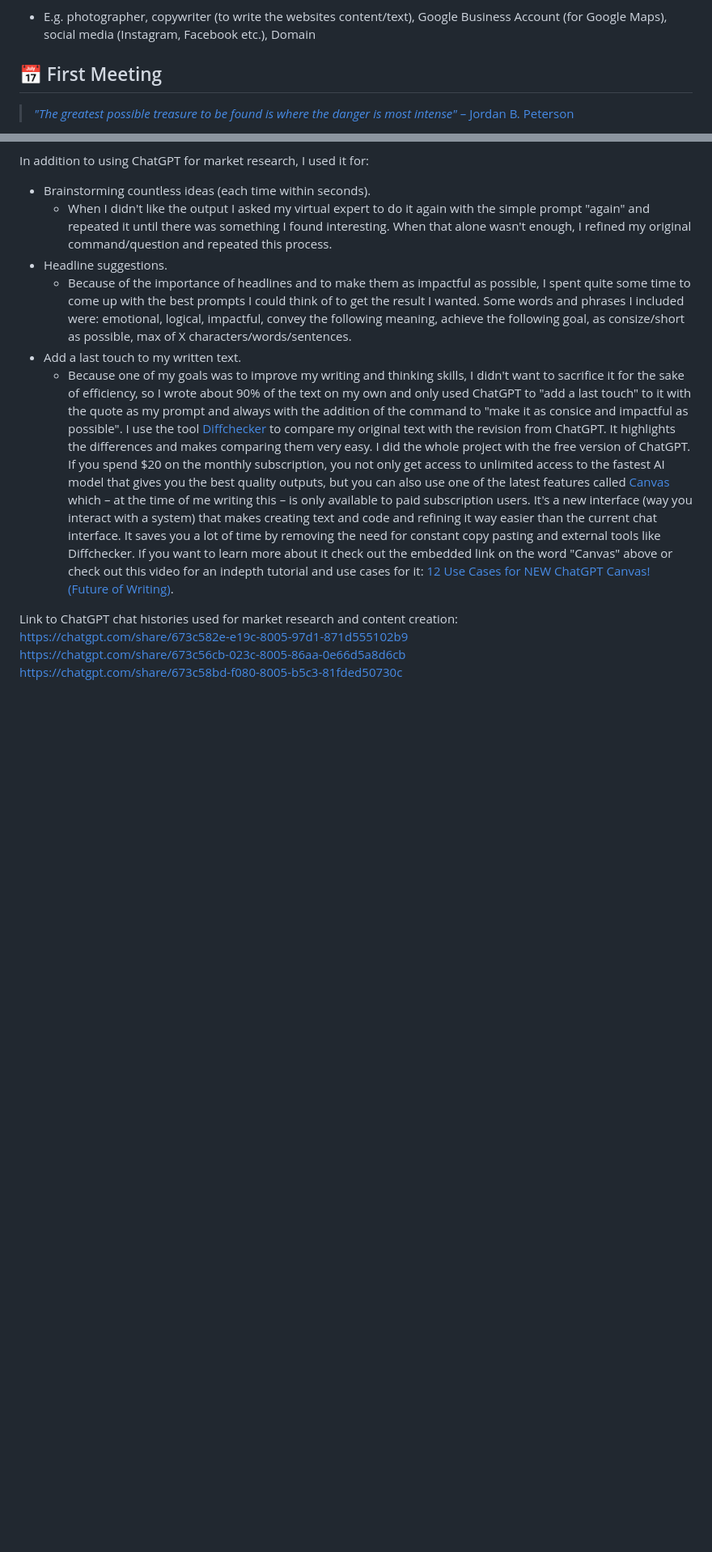
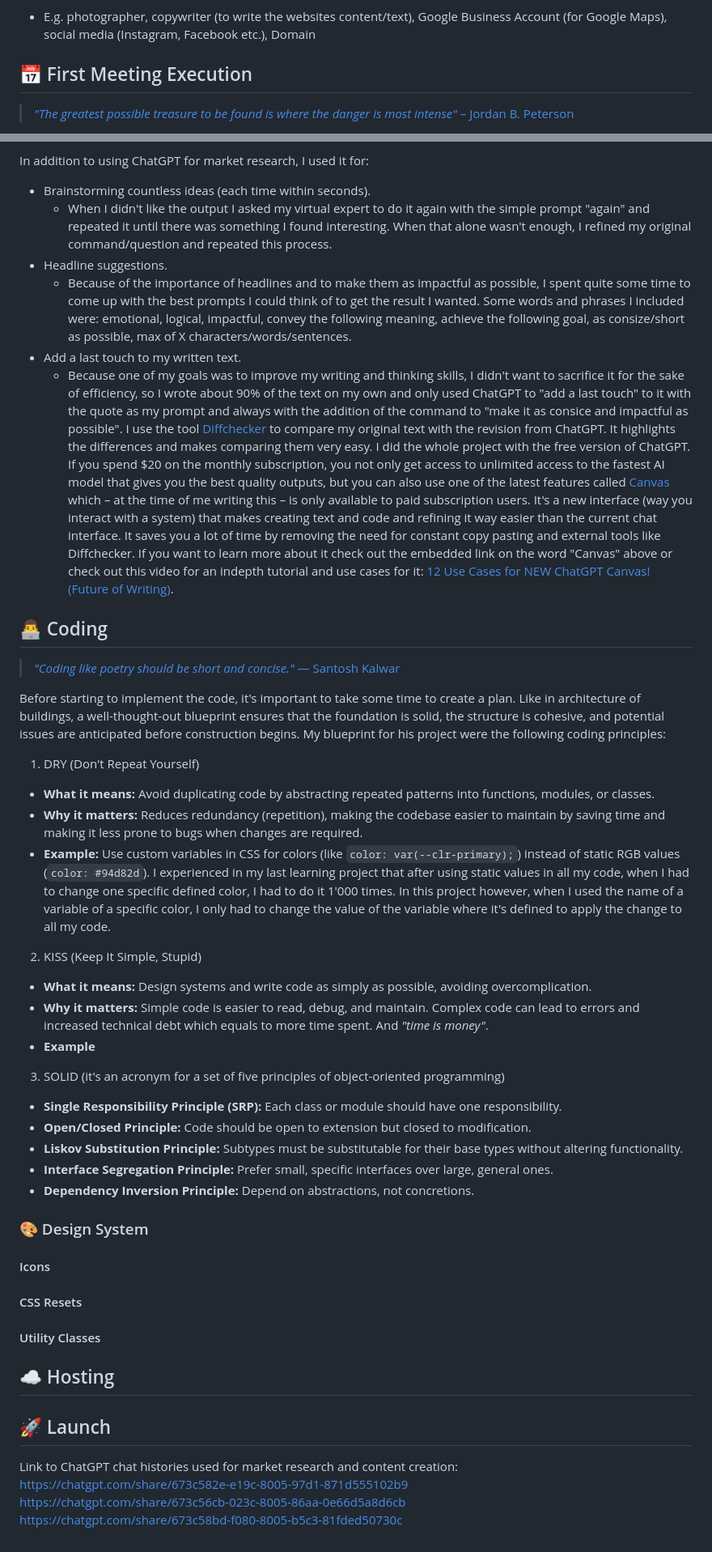
Before and after one commit to xMazzmax/coiffeur-seren, a Markdown page: README.md, 2 parts joined by grey strips. Shown at 81% size. Rendered like a GitHub page; blank space fills up the shorter version.

Commit message:
add coding part intro

```diff
--- a/README.md
+++ b/README.md
@@ -102,7 +102,7 @@ With the the total of 30 minutes of research – including my first impression a
 
 - E.g. photographer, copywriter (to write the websites content/text), Google Business Account (for Google Maps), social media (Instagram, Facebook etc.), Domain
 
-## 📅 First Meeting
+## 📅 First Meeting Execution
 
 > [_"The greatest possible treasure to be found is where the danger is most intense"_ – Jordan B. Peterson](https://youtube.com/shorts/W_1cF7zSens?si=pgeGW8RTi3COojjT)
 
@@ -356,6 +356,44 @@ In addition to using ChatGPT for market research, I used it for:
 - Add a last touch to my written text.
   - Because one of my goals was to improve my writing and thinking skills, I didn't want to sacrifice it for the sake of efficiency, so I wrote about 90% of the text on my own and only used ChatGPT to "add a last touch" to it with the quote as my prompt and always with the addition of the command to "make it as consice and impactful as possible". I use the tool [Diffchecker](https://www.diffchecker.com/) to compare my original text with the revision from ChatGPT. It highlights the differences and makes comparing them very easy. I did the whole project with the free version of ChatGPT. If you spend $20 on the monthly subscription, you not only get access to unlimited access to the fastest AI model that gives you the best quality outputs, but you can also use one of the latest features called [Canvas](https://openai.com/index/introducing-canvas/) which – at the time of me writing this – is only available to paid subscription users. It's a new interface (way you interact with a system) that makes creating text and code and refining it way easier than the current chat interface. It saves you a lot of time by removing the need for constant copy pasting and external tools like Diffchecker. If you want to learn more about it check out the embedded link on the word "Canvas" above or check out this video for an indepth tutorial and use cases for it: [12 Use Cases for NEW ChatGPT Canvas! (Future of Writing)](https://youtu.be/LDVxv9UXQxg?si=W1elyKzMQFkrS733).
 
+## 👨‍💻 Coding
+
+> [_"Coding like poetry should be short and concise."_ ― Santosh Kalwar](https://youtube.com/shorts/576d-HM6zA0?si=nva9jVC2hKvcG7j9)
+
+Before starting to implement the code, it's important to take some time to create a plan. Like in architecture of buildings, a well-thought-out blueprint ensures that the foundation is solid, the structure is cohesive, and potential issues are anticipated before construction begins. My blueprint for his project were the following coding principles:
+
+1. DRY (Don't Repeat Yourself)
+
+- **What it means:** Avoid duplicating code by abstracting repeated patterns into functions, modules, or classes.
+- **Why it matters:** Reduces redundancy (repetition), making the codebase easier to maintain by saving time and making it less prone to bugs when changes are required.
+- **Example:** Use custom variables in CSS for colors (like `color: var(--clr-primary);`) instead of static RGB values (`color: #94d82d`). I experienced in my last learning project that after using static values in all my code, when I had to change one specific defined color, I had to do it 1'000 times. In this project however, when I used the name of a variable of a specific color, I only had to change the value of the variable where it's defined to apply the change to all my code.
+
+2. KISS (Keep It Simple, Stupid)
+
+- **What it means:** Design systems and write code as simply as possible, avoiding overcomplication.
+- **Why it matters:** Simple code is easier to read, debug, and maintain. Complex code can lead to errors and increased technical debt which equals to more time spent. And _"time is money"_.
+- **Example**
+
+3. SOLID (it's an acronym for a set of five principles of object-oriented programming)
+
+- **Single Responsibility Principle (SRP):** Each class or module should have one responsibility.
+- **Open/Closed Principle:** Code should be open to extension but closed to modification.
+- **Liskov Substitution Principle:** Subtypes must be substitutable for their base types without altering functionality.
+- **Interface Segregation Principle:** Prefer small, specific interfaces over large, general ones.
+- **Dependency Inversion Principle:** Depend on abstractions, not concretions.
+
+### 🎨 Design System
+
+#### Icons
+
+#### CSS Resets
+
+#### Utility Classes
+
+## ☁️ Hosting
+
+## 🚀 Launch
+
 Link to ChatGPT chat histories used for market research and content creation:
 https://chatgpt.com/share/673c582e-e19c-8005-97d1-871d555102b9
 https://chatgpt.com/share/673c56cb-023c-8005-86aa-0e66d5a8d6cb
```
